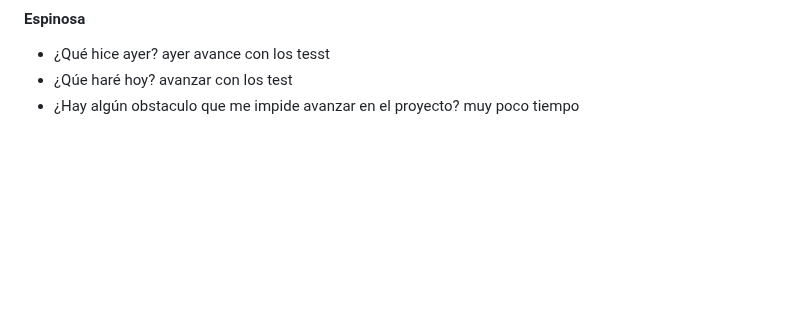
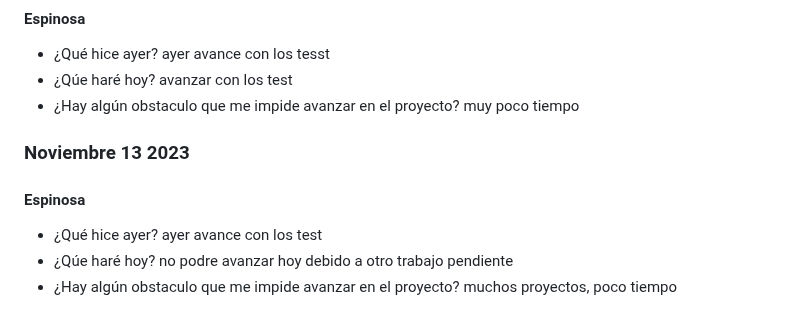
Before and after one commit to JuanJoDiaz19/CRM-filantropia-Icesi, a Markdown page: daily-reports.md, the part around the change. Rendered like a GitHub page; blank space fills up the shorter version.

Commit message:
Daily: Santiago Espinosa 13/11/23

```diff
--- a/daily-reports.md
+++ b/daily-reports.md
@@ -1375,3 +1375,13 @@ muy poco tiempo
   avanzar con los test
 * ¿Hay algún obstaculo que me impide avanzar en el proyecto?
 muy poco tiempo
+
+### Noviembre 13 2023
+
+#### Espinosa
+* ¿Qué hice ayer?
+  ayer avance con los test
+* ¿Qúe haré hoy?
+  no podre avanzar hoy debido a otro trabajo pendiente
+* ¿Hay algún obstaculo que me impide avanzar en el proyecto?
+muchos proyectos, poco tiempo
```
